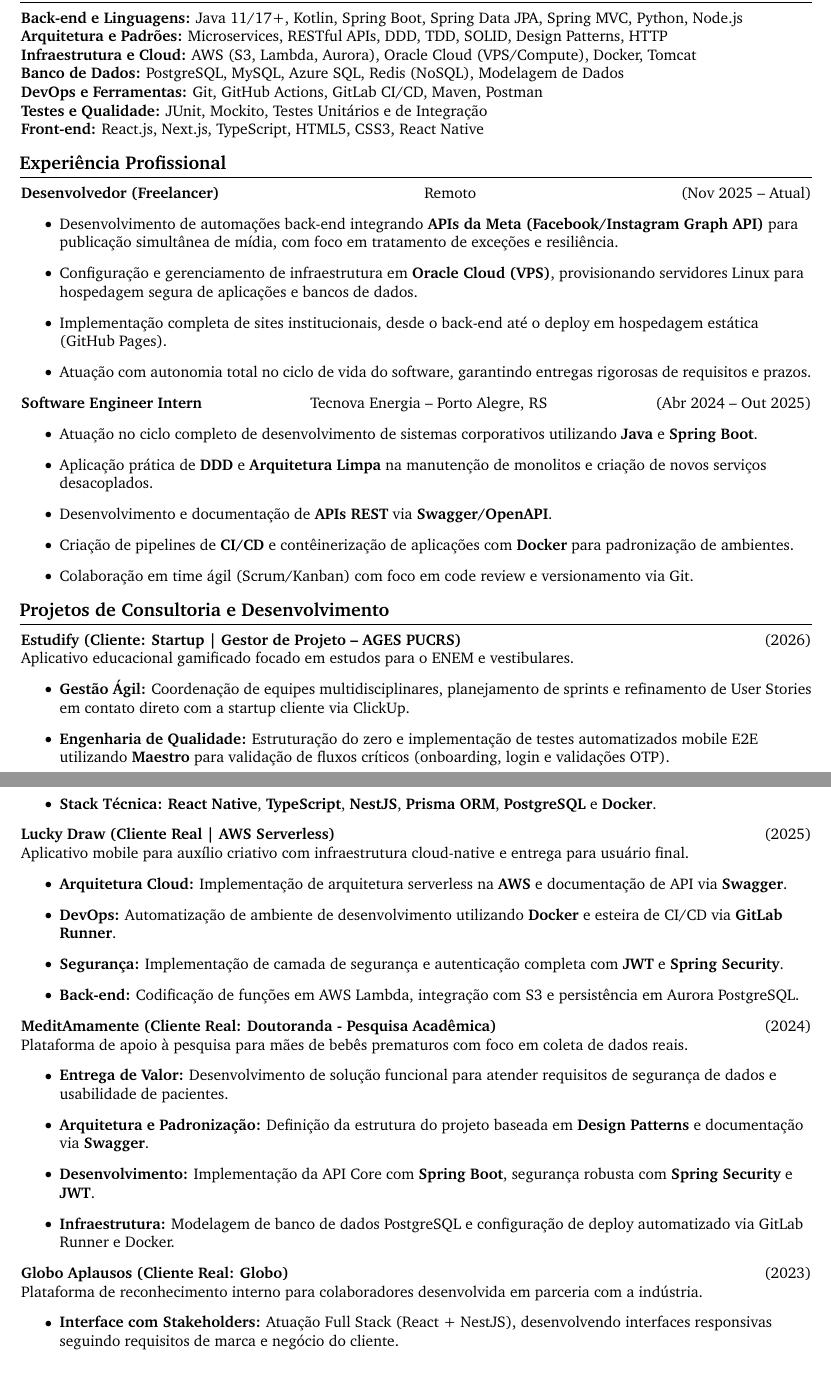
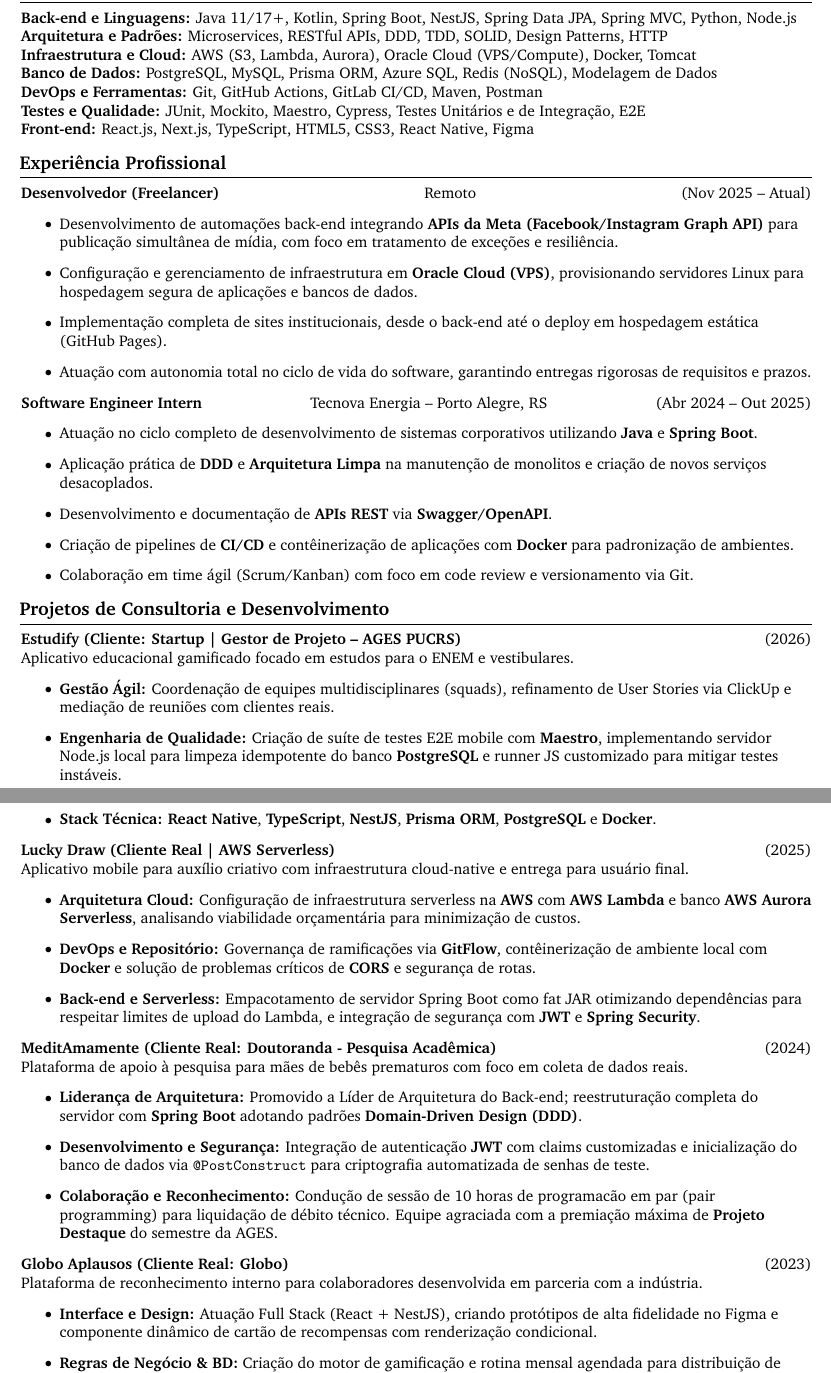
Before and after one commit to VitorJacom/vitor-resume, a LaTeX document (main.tex): two parts of pages 1 and 2 of 2, joined at a grey line, cut so that both start at the same text. Compiled offline with pdfLaTeX.

Commit message:
update technical skills and project descriptions in resume

```diff
--- a/main.tex
+++ b/main.tex
@@ -93,13 +93,13 @@
 
 % ====== Tecnologias ======
 \section*{Compet\^encias T\'ecnicas}
-\textbf{Back-end e Linguagens:} Java 11/17+, Kotlin, Spring Boot, Spring Data JPA, Spring MVC, Python, Node.js \\
+\textbf{Back-end e Linguagens:} Java 11/17+, Kotlin, Spring Boot, NestJS, Spring Data JPA, Spring MVC, Python, Node.js \\
 \textbf{Arquitetura e Padr\~oes:} Microservices, RESTful APIs, DDD, TDD, SOLID, Design Patterns, HTTP \\
 \textbf{Infraestrutura e Cloud:} AWS (S3, Lambda, Aurora), Oracle Cloud (VPS/Compute), Docker, Tomcat \\
-\textbf{Banco de Dados:} PostgreSQL, MySQL, Azure SQL, Redis (NoSQL), Modelagem de Dados \\
+\textbf{Banco de Dados:} PostgreSQL, MySQL, Prisma ORM, Azure SQL, Redis (NoSQL), Modelagem de Dados \\
 \textbf{DevOps e Ferramentas:} Git, GitHub Actions, GitLab CI/CD, Maven, Postman \\
-\textbf{Testes e Qualidade:} JUnit, Mockito, Testes Unitários e de Integração \\
-\textbf{Front-end:} React.js, Next.js, TypeScript, HTML5, CSS3, React Native
+\textbf{Testes e Qualidade:} JUnit, Mockito, Maestro, Cypress, Testes Unit\'arios e de Integra\c{c}\~ao, E2E \\
+\textbf{Front-end:} React.js, Next.js, TypeScript, HTML5, CSS3, React Native, Figma
 
 % ====== Experiência ======
 \section*{Experi\^encia Profissional}
@@ -127,35 +127,34 @@
 \textbf{Estudify (Cliente: Startup | Gestor de Projeto -- AGES PUCRS)} \hfill (2026) \\
 Aplicativo educacional gamificado focado em estudos para o ENEM e vestibulares.
 \begin{itemize}
-    \item \textbf{Gest\~ao \'Agil:} Coordena\c{c}\~ao de equipes multidisciplinares, planejamento de sprints e refinamento de User Stories em contato direto com a startup cliente via ClickUp.
-    \item \textbf{Engenharia de Qualidade:} Estrutura\c{c}\~ao do zero e implementa\c{c}\~ao de testes automatizados mobile E2E utilizando \textbf{Maestro} para valida\c{c}\~ao de fluxos cr\'iticos (onboarding, login e valida\c{c}\~oes OTP).
-    \item \textbf{DevOps e Infraestrutura:} Solu\c{c}\~ao de conflitos complexos de ambiente no \textbf{Expo} para habilitar compila\c{c}\~oes Android est\'aveis e otimiza\c{c}\~ao de assets.
+    \item \textbf{Gest\~ao \'Agil:} Coordena\c{c}\~ao de equipes multidisciplinares (squads), refinamento de User Stories via ClickUp e media\c{c}\~ao de reuni\~oes com clientes reais.
+    \item \textbf{Engenharia de Qualidade:} Cria\c{c}\~ao de su\'ite de testes E2E mobile com \textbf{Maestro}, implementando servidor Node.js local para limpeza idempotente do banco \textbf{PostgreSQL} e runner JS customizado para mitigar testes inst\'aveis.
+    \item \textbf{DevOps e Assets:} Otimiza\c{c}\~ao manual de ativos de m\'idia (redu\c{c}\~ao de imagens de 69~MB para 1~MB), solucionando estouros de mem\'oria no compilador do Android Studio e garantindo builds APK est\'aveis.
     \item \textbf{Stack T\'ecnica:} \textbf{React Native}, \textbf{TypeScript}, \textbf{NestJS}, \textbf{Prisma ORM}, \textbf{PostgreSQL} e \textbf{Docker}.
 \end{itemize}
 
 \textbf{Lucky Draw (Cliente Real | AWS Serverless)} \hfill (2025) \\
 Aplicativo mobile para auxílio criativo com infraestrutura cloud-native e entrega para usuário final.
 \begin{itemize}
-    \item \textbf{Arquitetura Cloud:} Implementação de arquitetura serverless na \textbf{AWS} e documentação de API via \textbf{Swagger}.
-    \item \textbf{DevOps:} Automatização de ambiente de desenvolvimento utilizando \textbf{Docker} e esteira de CI/CD via \textbf{GitLab Runner}.
-    \item \textbf{Segurança:} Implementação de camada de segurança e autenticação completa com \textbf{JWT} e \textbf{Spring Security}.
-    \item \textbf{Back-end:} Codificação de funções em AWS Lambda, integração com S3 e persistência em Aurora PostgreSQL.
+    \item \textbf{Arquitetura Cloud:} Configura\c{c}\~ao de infraestrutura serverless na \textbf{AWS} com \textbf{AWS Lambda} e banco \textbf{AWS Aurora Serverless}, analisando viabilidade or\c{c}ament\'aria para minimiza\c{c}\~ao de custos.
+    \item \textbf{DevOps e Reposit\'orio:} Governan\c{c}a de ramifica\c{c}\~oes via \textbf{GitFlow}, cont\^eineriza\c{c}\~ao de ambiente local com \textbf{Docker} e solu\c{c}\~ao de problemas cr\'iticos de \textbf{CORS} e seguran\c{c}a de rotas.
+    \item \textbf{Back-end e Serverless:} Empacotamento de servidor Spring Boot como fat JAR otimizando depend\^encias para respeitar limites de upload do Lambda, e integra\c{c}\~ao de seguran\c{c}a com \textbf{JWT} e \textbf{Spring Security}.
 \end{itemize}
 
 \textbf{MeditAmamente (Cliente Real: Doutoranda - Pesquisa Acadêmica)} \hfill (2024) \\
 Plataforma de apoio à pesquisa para mães de bebês prematuros com foco em coleta de dados reais.
 \begin{itemize}
-    \item \textbf{Entrega de Valor:} Desenvolvimento de solução funcional para atender requisitos de segurança de dados e usabilidade de pacientes.
-    \item \textbf{Arquitetura e Padronização:} Definição da estrutura do projeto baseada em \textbf{Design Patterns} e documentação via \textbf{Swagger}.
-    \item \textbf{Desenvolvimento:} Implementação da API Core com \textbf{Spring Boot}, segurança robusta com \textbf{Spring Security} e \textbf{JWT}.
-    \item \textbf{Infraestrutura:} Modelagem de banco de dados PostgreSQL e configuração de deploy automatizado via GitLab Runner e Docker.
+    \item \textbf{Lideran\c{c}a de Arquitetura:} Promovido a L\'ider de Arquitetura do Back-end; reestrutura\c{c}\~ao completa do servidor com \textbf{Spring Boot} adotando padr\~oes \textbf{Domain-Driven Design (DDD)}.
+    \item \textbf{Desenvolvimento e Seguran\c{c}a:} Integra\c{c}\~ao de autentica\c{c}\~ao \textbf{JWT} com claims customizadas e inicializa\c{c}\~ao do banco de dados via \texttt{@PostConstruct} para criptografia automatizada de senhas de teste.
+    \item \textbf{Colabora\c{c}\~ao e Reconhecimento:} Condu\c{c}\~ao de sess\~ao de 10 horas de programac\~ao em par (pair programming) para liquida\c{c}\~ao de d\'ebito t\'ecnico. Equipe agraciada com a premia\c{c}\~ao m\'axima de \textbf{Projeto Destaque} do semestre da AGES.
 \end{itemize}
 
 \textbf{Globo Aplausos (Cliente Real: Globo)} \hfill (2023) \\
 Plataforma de reconhecimento interno para colaboradores desenvolvida em parceria com a indústria.
 \begin{itemize}
-    \item \textbf{Interface com Stakeholders:} Atuação Full Stack (React + NestJS), desenvolvendo interfaces responsivas seguindo requisitos de marca e negócio do cliente.
-    \item \textbf{Qualidade de Software:} Escrita e execução de testes automatizados (\textbf{Jest, Cypress}) para garantir a estabilidade das funcionalidades em produção.
+    \item \textbf{Interface e Design:} Atua\c{c}\~ao Full Stack (React + NestJS), criando prot\'otipos de alta fidelidade no Figma e componente din\^amico de cart\~ao de recompensas com renderiza\c{c}\~ao condicional.
+    \item \textbf{Regras de Neg\'ocio \& BD:} Cria\c{c}\~ao do motor de gamifica\c{c}\~ao e rotina mensal agendada para distribui\c{c}\~ao de moedas virtuais via \textbf{MySQL Event Triggers}, depurada localmente com \textbf{Docker}.
+    \item \textbf{Qualidade de Software:} Cobertura de rotas cr\'iticas e fluxos de interface com testes automatizados em \textbf{Jest} e \textbf{Cypress}.
 \end{itemize}
 
 % ====== Formação ======
```
